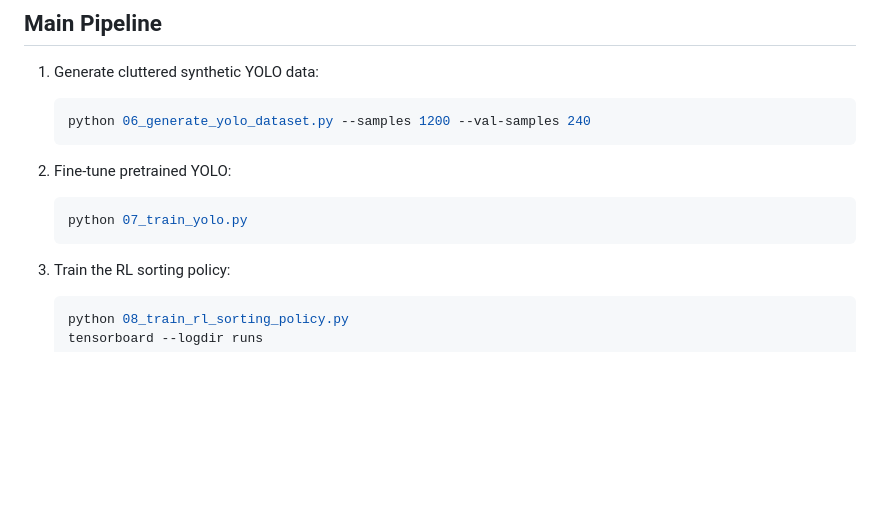
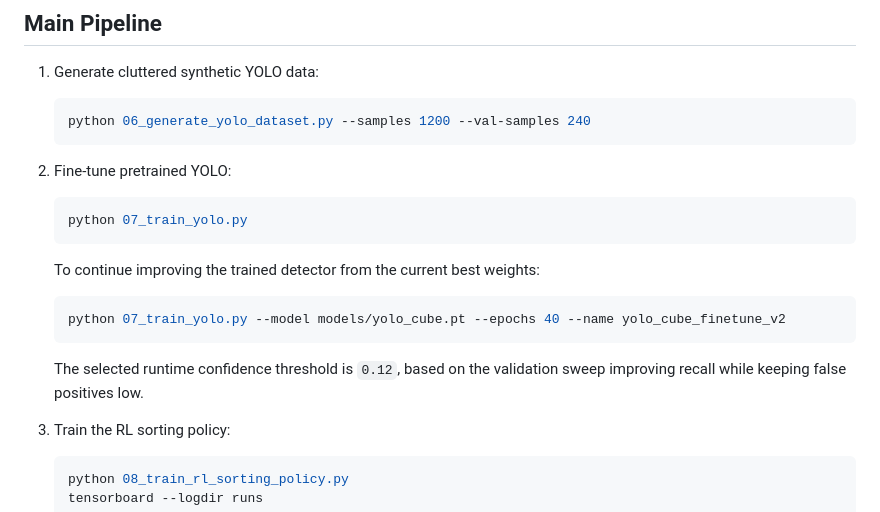
Before and after one commit to elsayeddd/41118-AI-Robotics-Project, a Markdown page: PROJECT_AI_PLAN.md, the part around the change. Rendered like a GitHub page; blank space fills up the shorter version.

Commit message:
Document fine tuning path and selected confidence

````diff
--- a/PROJECT_AI_PLAN.md
+++ b/PROJECT_AI_PLAN.md
@@ -40,6 +40,15 @@ zone.
    ```bash
    python 07_train_yolo.py
    ```
+
+   To continue improving the trained detector from the current best weights:
+
+   ```bash
+   python 07_train_yolo.py --model models/yolo_cube.pt --epochs 40 --name yolo_cube_finetune_v2
+   ```
+
+   The selected runtime confidence threshold is `0.12`, based on the validation
+   sweep improving recall while keeping false positives low.
 
 3. Train the RL sorting policy:
 
````
